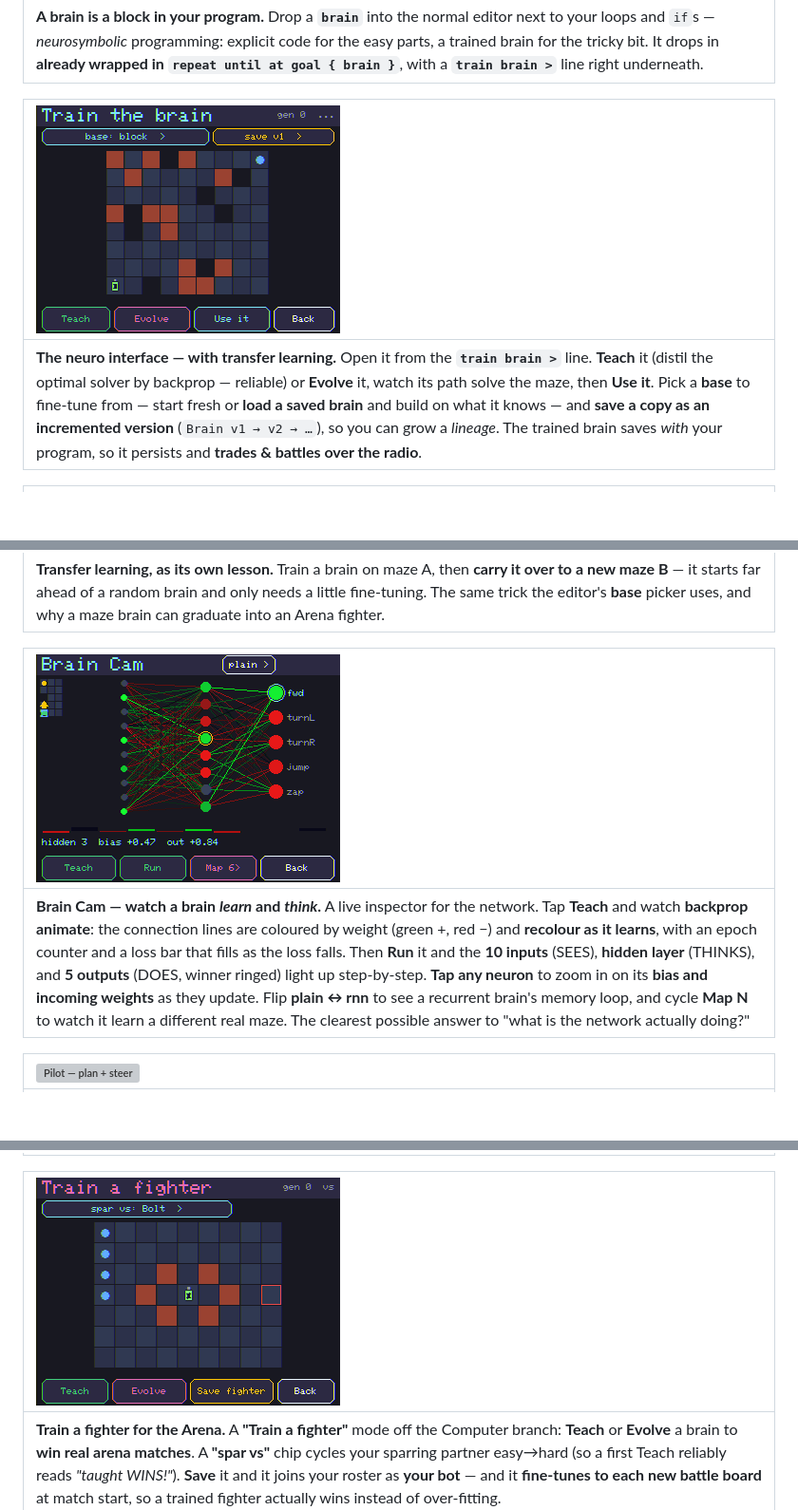
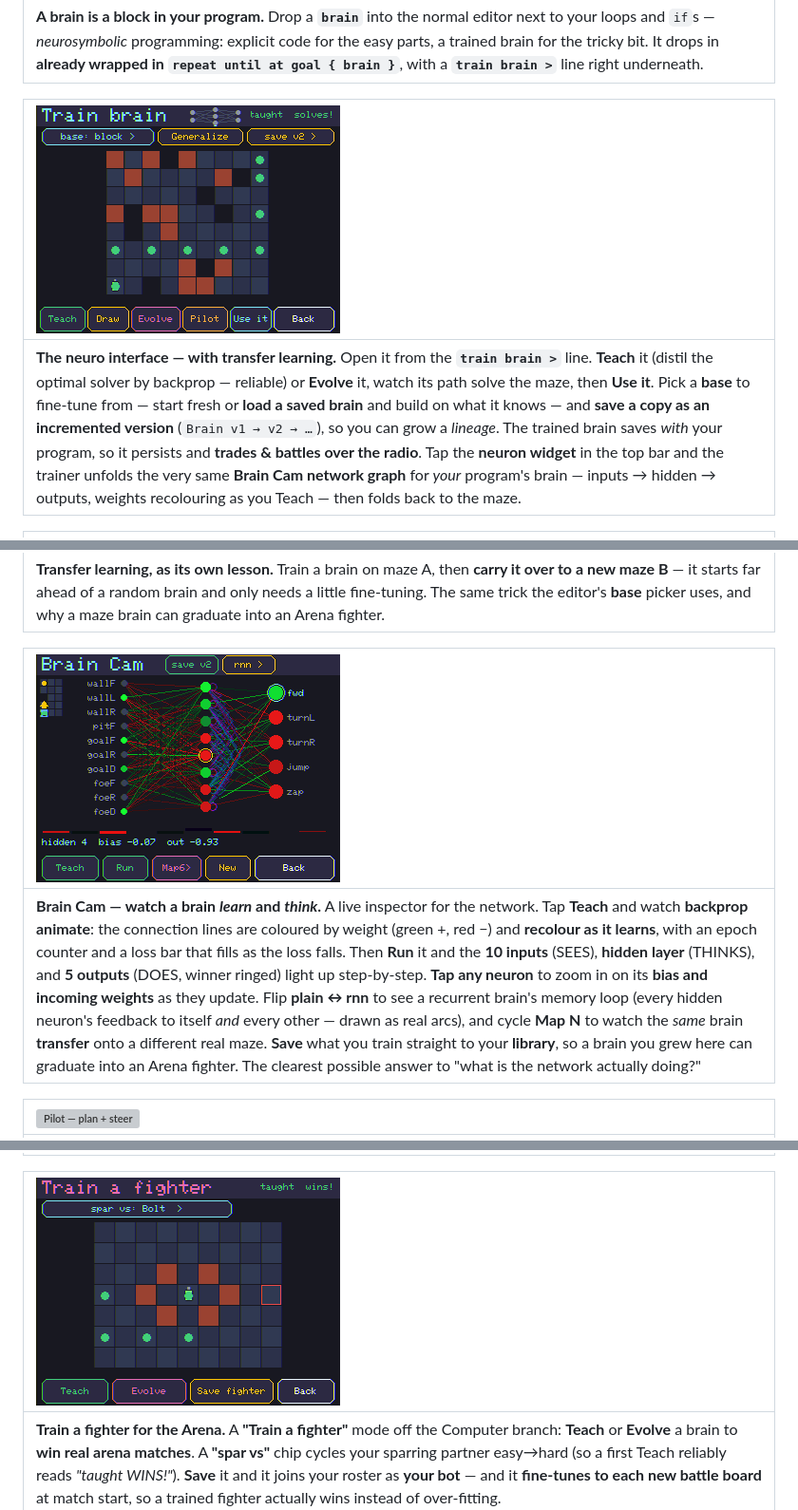
Before and after one commit to JamesDavid/cyd-GridBot, a Markdown page: README.md, 3 parts joined by grey strips. Shown at 95% size. Rendered like a GitHub page; pictures changed too: docs/img/brain-cam.png, docs/img/neuro-arena-train.png, docs/img/neuro-train.png; blank space fills up the shorter version; grey boxes are pictures that could not be loaded.

Commit message:
docs: refresh neural README + screenshots; reflash web flasher (v3.9)
- README: brain cycle is now 4-way (plain -> +pilot -> rnn -> rnn+pilot); the
  code trainer's neuron widget unfolds the Brain Cam graph of YOUR brain; Brain
  Cam saves trained brains to the library and transfers across maps.
- Refreshed brain-cam / neuro-train / neuro-arena-train screenshots from a fresh
  on-device run (rnn recurrence + neuron-zoom, taught maze path, "taught wins!").
- Regenerated docs/firmware/gridbot-merged.bin from the current build and bumped
  manifest to 3.9; flashed + boot-verified the merged image on hardware.

Co-Authored-By: Claude Opus 4.8 (1M context) <noreply@anthropic.com>

```diff
--- a/README.md
+++ b/README.md
@@ -217,7 +217,7 @@ curve is designed to lead there — and then, at the very end, to flip it: once
 
 | ![Train the brain](docs/img/neuro-train.png) |
 |:--|
-| **The neuro interface — with transfer learning.** Open it from the **`train brain >`** line. **Teach** it (distil the optimal solver by backprop — reliable) or **Evolve** it, watch its path solve the maze, then **Use it**. Pick a **base** to fine-tune from — start fresh or **load a saved brain** and build on what it knows — and **save a copy as an incremented version** (`Brain v1 → v2 → …`), so you can grow a *lineage*. The trained brain saves *with* your program, so it persists and **trades & battles over the radio**. |
+| **The neuro interface — with transfer learning.** Open it from the **`train brain >`** line. **Teach** it (distil the optimal solver by backprop — reliable) or **Evolve** it, watch its path solve the maze, then **Use it**. Pick a **base** to fine-tune from — start fresh or **load a saved brain** and build on what it knows — and **save a copy as an incremented version** (`Brain v1 → v2 → …`), so you can grow a *lineage*. The trained brain saves *with* your program, so it persists and **trades & battles over the radio**. Tap the **neuron widget** in the top bar and the trainer unfolds the very same **Brain Cam network graph** for *your* program's brain — inputs → hidden → outputs, weights recolouring as you Teach — then folds back to the maze. |
 
 | ![Transfer learning](docs/img/neuro-transfer.png) |
 |:--|
@@ -225,7 +225,7 @@ curve is designed to lead there — and then, at the very end, to flip it: once
 
 | ![Brain Cam](docs/img/brain-cam.png) |
 |:--|
-| **Brain Cam — watch a brain *learn* and *think*.** A live inspector for the network. Tap **Teach** and watch **backprop animate**: the connection lines are coloured by weight (green +, red −) and **recolour as it learns**, with an epoch counter and a loss bar that fills as the loss falls. Then **Run** it and the **10 inputs** (SEES), **hidden layer** (THINKS), and **5 outputs** (DOES, winner ringed) light up step-by-step. **Tap any neuron** to zoom in on its **bias and incoming weights** as they update. Flip **plain ↔ rnn** to see a recurrent brain's memory loop, and cycle **Map N** to watch it learn a different real maze. The clearest possible answer to "what is the network actually doing?" |
+| **Brain Cam — watch a brain *learn* and *think*.** A live inspector for the network. Tap **Teach** and watch **backprop animate**: the connection lines are coloured by weight (green +, red −) and **recolour as it learns**, with an epoch counter and a loss bar that fills as the loss falls. Then **Run** it and the **10 inputs** (SEES), **hidden layer** (THINKS), and **5 outputs** (DOES, winner ringed) light up step-by-step. **Tap any neuron** to zoom in on its **bias and incoming weights** as they update. Flip **plain ↔ rnn** to see a recurrent brain's memory loop (every hidden neuron's feedback to itself *and* every other — drawn as real arcs), and cycle **Map N** to watch the *same* brain **transfer** onto a different real maze. **Save** what you train straight to your **library**, so a brain you grew here can graduate into an Arena fighter. The clearest possible answer to "what is the network actually doing?" |
 
 | ![Pilot — plan + steer](docs/img/neuro-pilot.gif) |
 |:--|
```
Also changed, not shown: other parts of README.md (+1 -1 lines), 2 other files.
